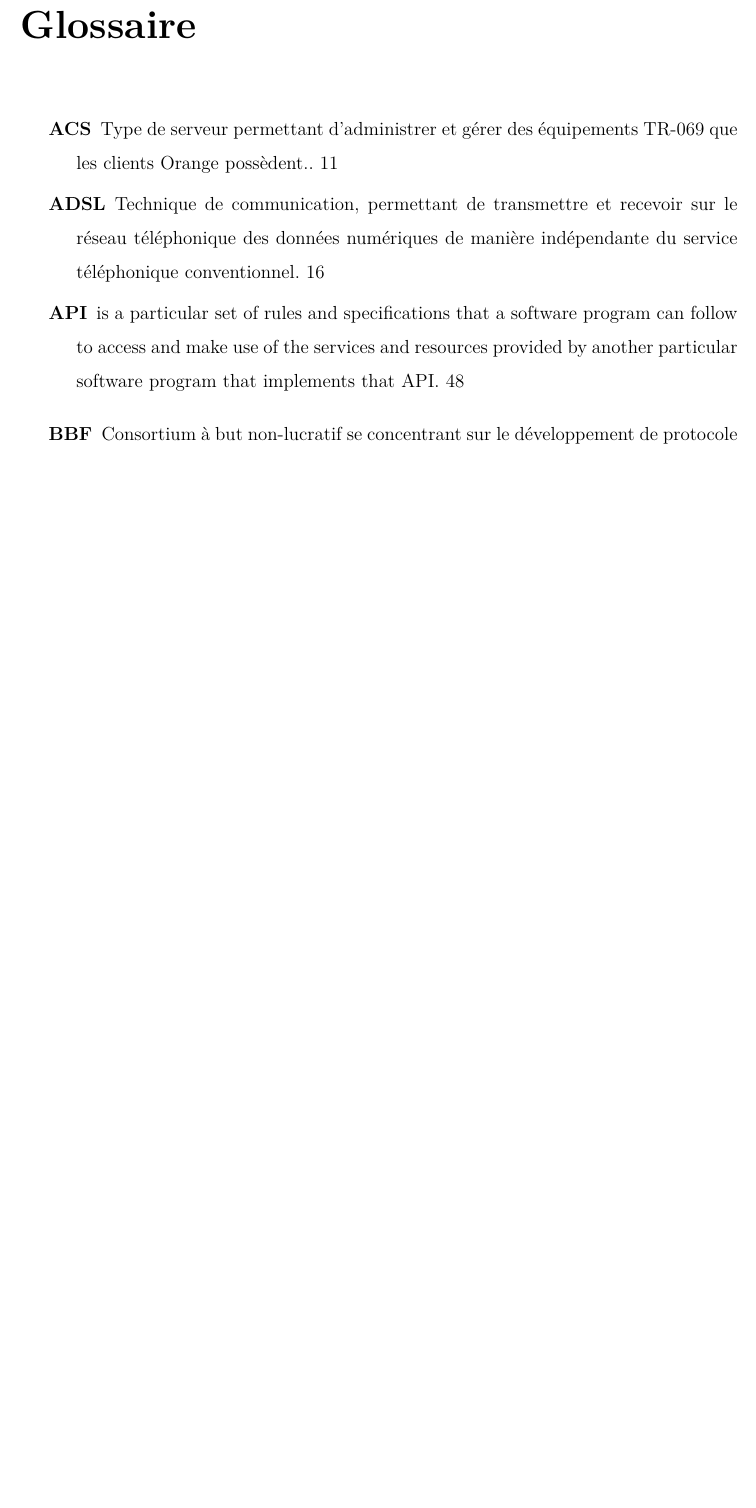
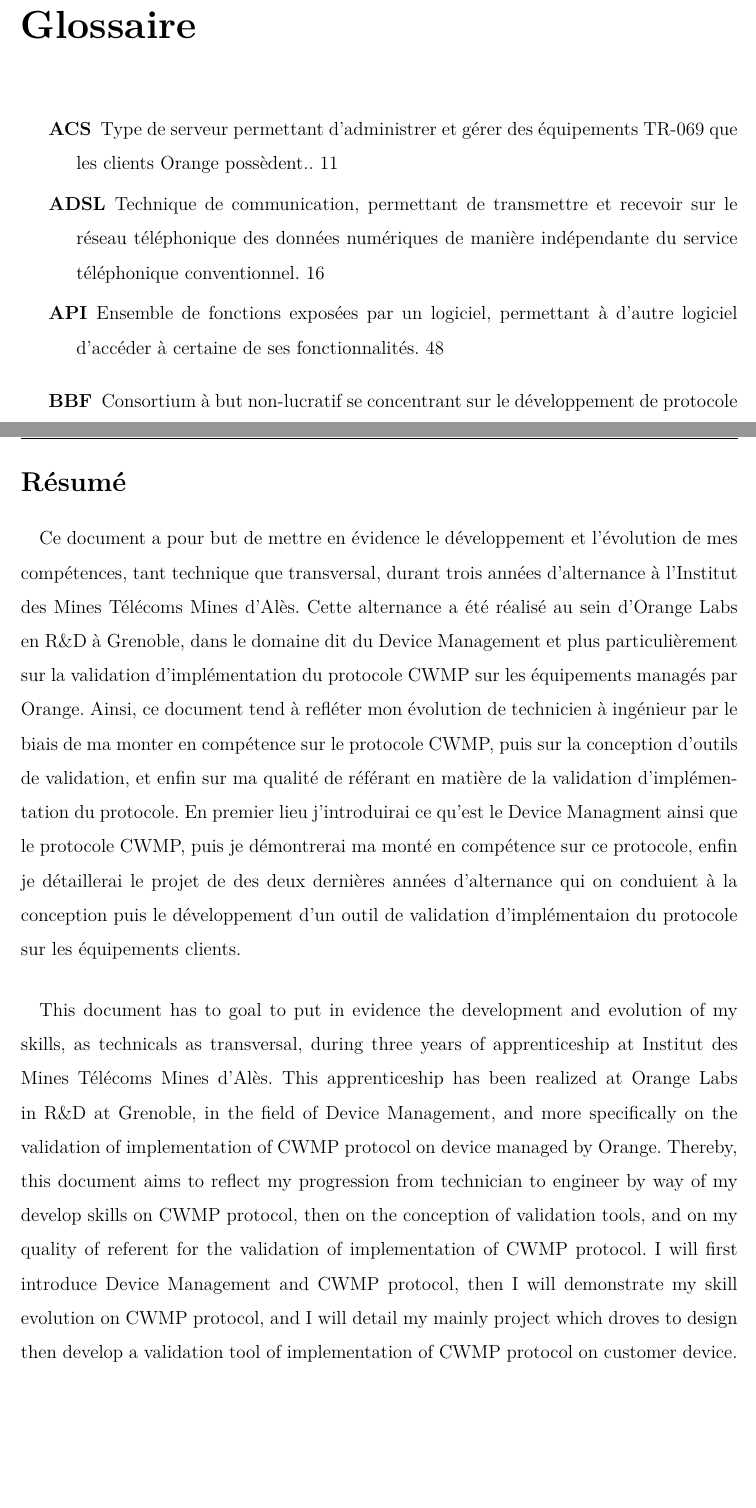
Before and after one commit to AlexisBattagli/Mem3A, a LaTeX document (memoire.tex, which reads MyGlossaries.tex): part of page 87 of 90 before the commit and two parts of pages 87 and 91 of 91 after it, the two joined at a grey line, cut so that both start at the same text, the shorter picture padded with empty space. Compiled offline with pdfLaTeX.

Commit message:
ajoute une partie, expliquer le deréoulement du doc dans le résumé

```diff
--- a/MyGlossaries.tex
+++ b/MyGlossaries.tex
@@ -1,6 +1,6 @@
 \newglossaryentry{apig}{
     name={API},
-    description={is a particular set of rules and specifications that a software 			program can follow to access and make use of the services and resources 			provided by another particular software program that implements that API}
+    description={Ensemble de fonctions exposées par un logiciel, permettant à d'autre 		logiciel d'accéder à certaine de ses fonctionnalités}
 }
 
 \newglossaryentry{tinkg}{
--- a/memoire.tex
+++ b/memoire.tex
@@ -874,4 +874,9 @@ Comme nous avons pu le voir tout au long de cette partie, ma première année fu
     \includegraphics[scale=1]{./img/CC_BY-NC_2.png}
 \end{figure}
 
+\newpage
+\section*{Résumé}
+\paragraph*{}Ce document a pour but de mettre en évidence le développement et l'évolution de mes compétences, tant technique que transversal, durant trois années d'alternance à l'Institut des Mines Télécoms Mines d'Alès. Cette alternance a été réalisé au sein d'Orange Labs en R\&D à Grenoble, dans le domaine dit du Device Management et plus particulièrement sur la validation d'implémentation du protocole CWMP sur les équipements managés par Orange. Ainsi, ce document tend à refléter mon évolution de technicien à ingénieur par le biais de ma monter en compétence sur le protocole CWMP, puis sur la conception d'outils de validation, et enfin sur ma qualité de référant en matière de la validation d'implémentation du protocole. En premier lieu j'introduirai ce qu'est le Device Managment ainsi que le protocole CWMP, puis je démontrerai ma monté en compétence sur ce protocole, enfin je détaillerai le projet de des deux dernières années d'alternance qui on conduient à la conception puis le développement d'un outil de validation d'implémentaion du protocole sur les équipements clients.
+\paragraph*{}This document has to goal to put in evidence the development and evolution of my skills, as technicals as transversal, during three years of apprenticeship at Institut des Mines Télécoms Mines d'Alès. This apprenticeship has been realized at Orange Labs in R\&D at Grenoble, in the field of Device Management, and more specifically on the validation of implementation of CWMP protocol on device managed by Orange. Thereby, this document aims to reflect my progression from technician to engineer by way of my develop skills on CWMP protocol, then on the conception of validation tools, and on my quality of referent for the validation of implementation of CWMP protocol. I will first introduce Device Management and CWMP protocol, then I will demonstrate my skill evolution on CWMP protocol, and I will detail my mainly project which droves to design then develop a validation tool of implementation of CWMP protocol on customer device.
+
 \end{document}
```
Also changed, not shown: img/CC BY-NC 2.0.png (deleted), memoire.pdf, 2 other files.
